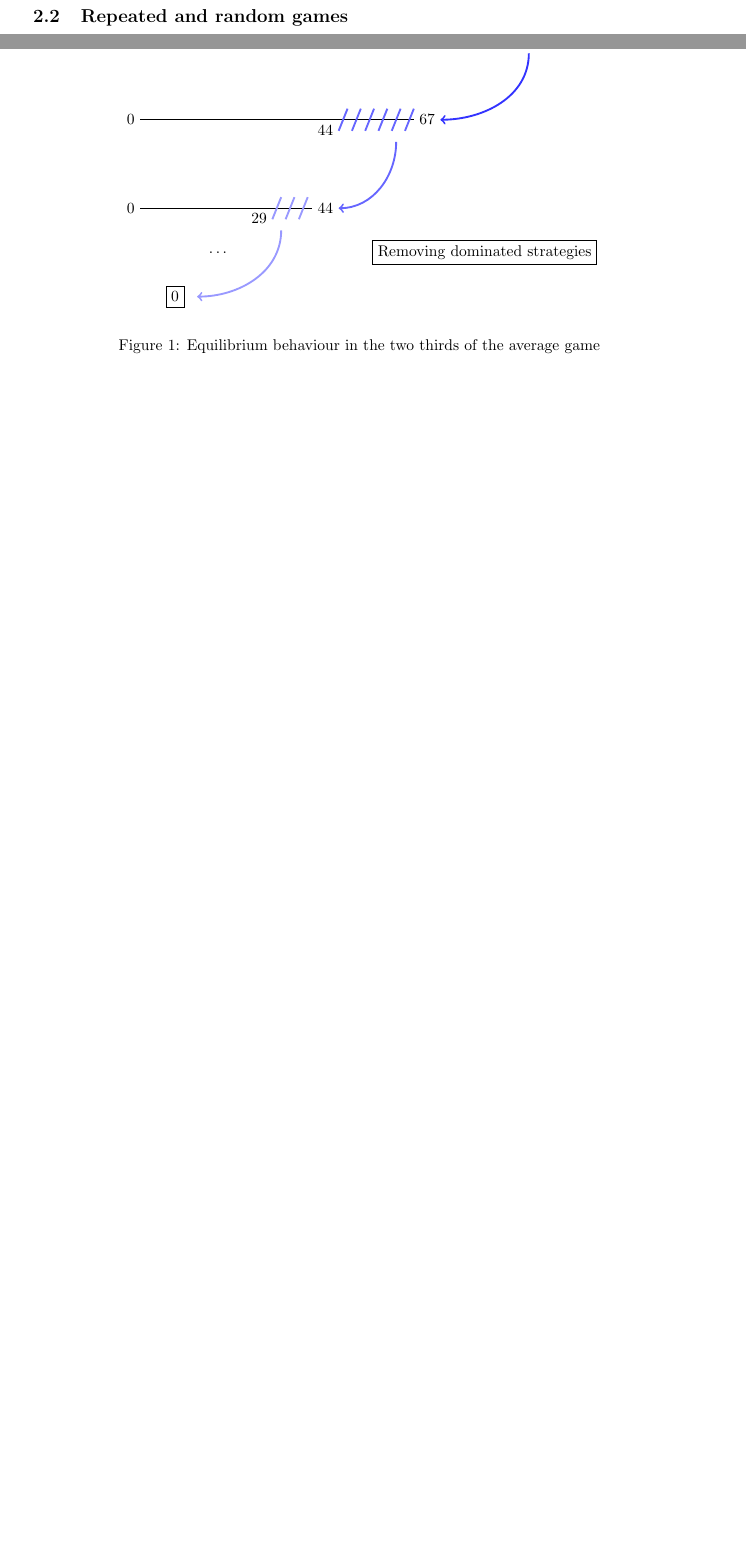
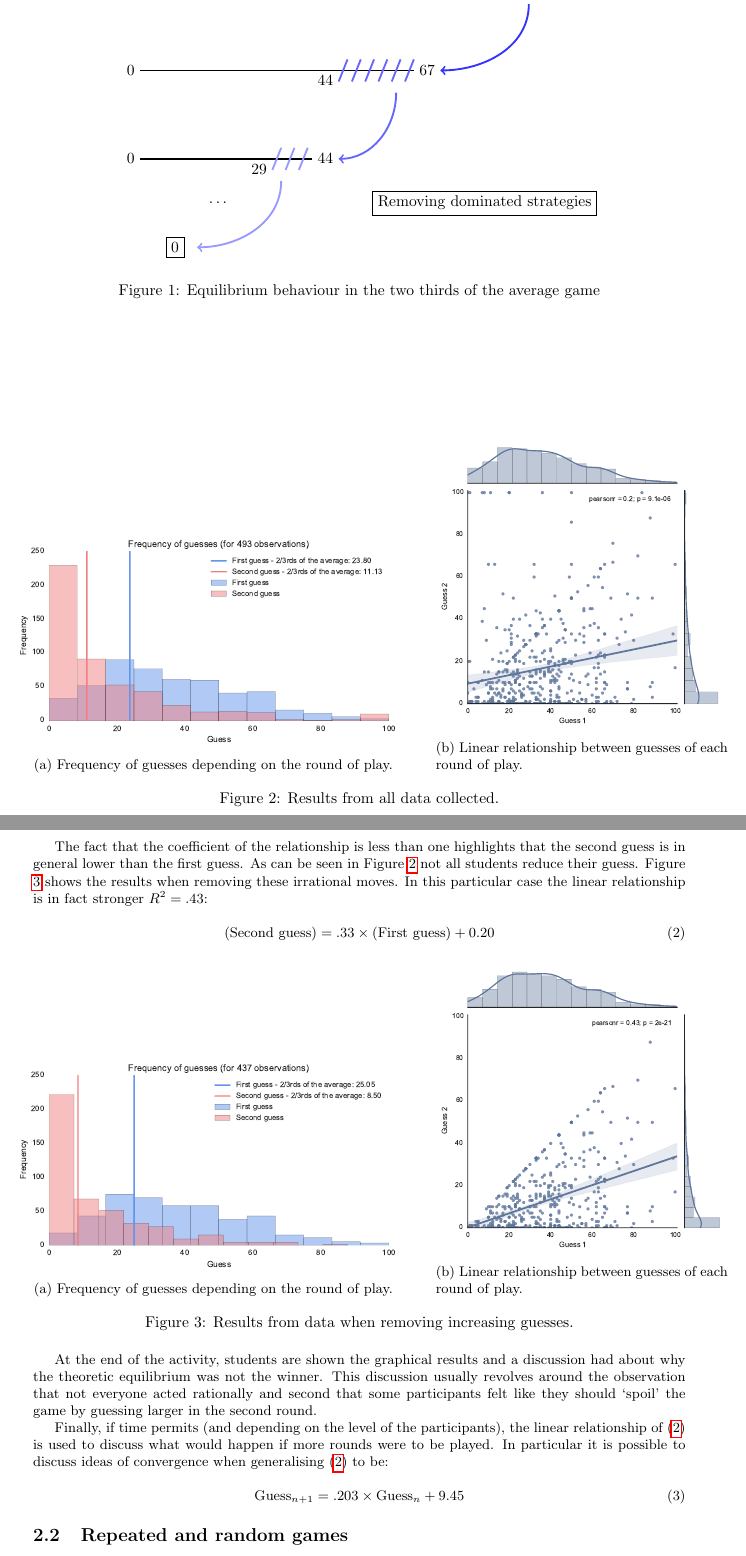
Before and after one commit to drvinceknight/Playing-games-a-case-study-in-active-learning, a LaTeX document (paper/paper.tex): two parts of pages 2 and 3 of 3 before the commit and two parts of pages 3 and 4 of 4 after it, joined at a grey line, cut so that both start at the same text, the shorter picture padded with empty space. Compiled offline with pdfLaTeX.

Commit message:
Updating document and plot
- Including a plot showing results only for students who reduce their
  guess
- Adding to text describing this.

```diff
--- a/paper/paper.tex
+++ b/paper/paper.tex
@@ -7,6 +7,7 @@
 \usepackage{amsmath}
 \usepackage{hyperref}
 \usepackage{tikz}
+\usepackage{subcaption}
 
 \title{Playing Games: A Case Study in Active Learning Applied to Game Theory}
 \author{Vince Knight}
@@ -207,0 +219,14 @@ their second guess.
+\begin{figure}[htpb]
+    \begin{subfigure}{.6\textwidth}
+        \centering
+        \includegraphics[width=\textwidth]{../data/histogram_of_guesses.pdf}
+        \caption{Frequency of guesses depending on the round of play.}
+        \label{fig:histogram_of_guess}
+    \end{subfigure}
+    \begin{subfigure}{.4\textwidth}
+        \centering
+        \includegraphics[width=\textwidth]{../data/jointplot_of_guesses.pdf}
+        \caption{Linear relationship between guesses of each round of play.}
+        \label{fig:jointplot_of_guess}
+    \end{subfigure}
+    \caption{Results from all data collected.}
@@ -208,3 +247,48 @@ their second guess.
+The fact that the coefficient of the relationship is less than one highlights
+that the second guess is in general lower than the first guess. As can be seen
+in Figure \ref{fig:all_results} not all students reduce their guess. Figure
+\ref{fig:results_with_decreasing_guess} shows the results when removing these
+irrational moves. In this particular case the linear relationship is in fact
+stronger \(R^2=.43\):
+
+\begin{equation}
+    (\text{Second guess}) = .33\times(\text{First guess}) + 0.20
+    \label{eq:linear_relationship}
+\end{equation}
+
+\begin{figure}[htpb]
+    \begin{subfigure}{.6\textwidth}
+        \centering
+        \includegraphics[width=\textwidth]{../data/histogram_of_guesses_removing_increasing_guesses.pdf}
+        \caption{Frequency of guesses depending on the round of play.}
+        \label{fig:histogram_of_guess}
+    \end{subfigure}
+    \begin{subfigure}{.4\textwidth}
+        \centering
+        \includegraphics[width=\textwidth]{../data/jointplot_of_guesses_removing_increasing_guesses.pdf}
+        \caption{Linear relationship between guesses of each round of play.}
+        \label{fig:jointplot_of_guess}
+    \end{subfigure}
+    \caption{Results from data when removing increasing guesses.}
+    \label{fig:results_with_decreasing_guess}
+\end{figure}
+
+At the end of the activity, students are shown the graphical results and a
+discussion had about why the theoretic equilibrium was not the winner. This
+discussion usually revolves around the observation that not everyone acted
+rationally and second that some participants felt like they should `spoil' the
+game by guessing larger in the second round.
+
+Finally, if time permits (and depending on the level of the participants), the
+linear relationship of (\ref{eq:linear_relationship}) is used to discuss what
+would happen if more rounds were to be played. In particular it is possible to
+discuss ideas of convergence when generalising (\ref{eq:linear_relationship}) to
+be:
+
+\begin{equation}
+    \text{Guess}_{n+1} = .203\times\text{Guess}_n + 9.45
+    \label{eq:extrapolated_linear_relationship}
+\end{equation}
 
 \subsection{Repeated and random games}\label{sec:repeated_games}
 
```
Also changed, not shown: data/histogram_of_guesses.pdf, data/histogram_of_guesses_removing_increasing_guesses.pdf (added), data/jointplot_of_guesses.pdf, data/jointplot_of_guesses_removing_increasing_guesses.pdf (added), paper/paper.pdf, paper/paper.tex (28 more changed lines), 1 other file.
